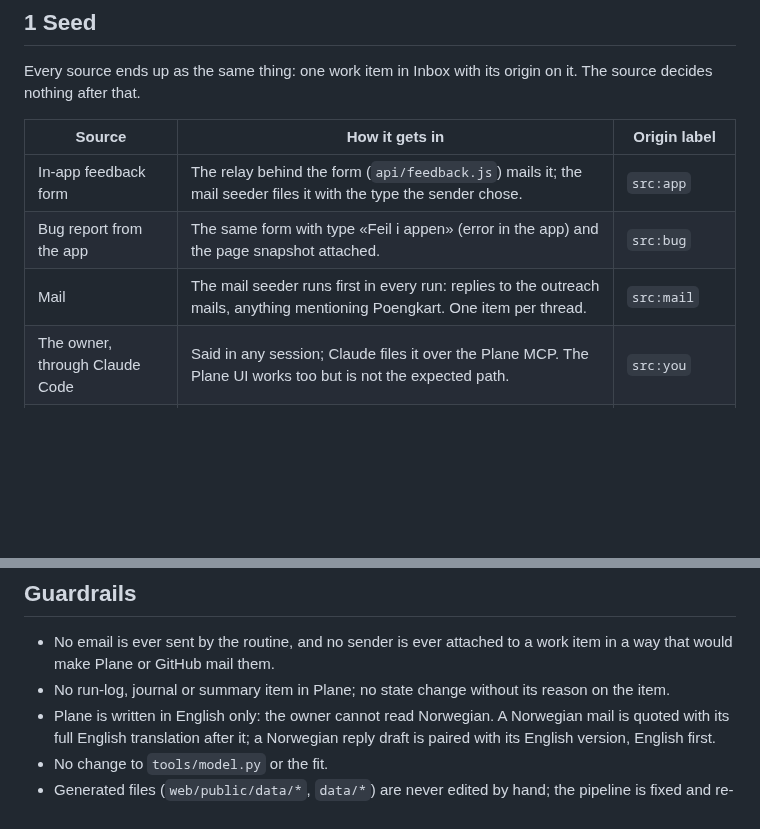
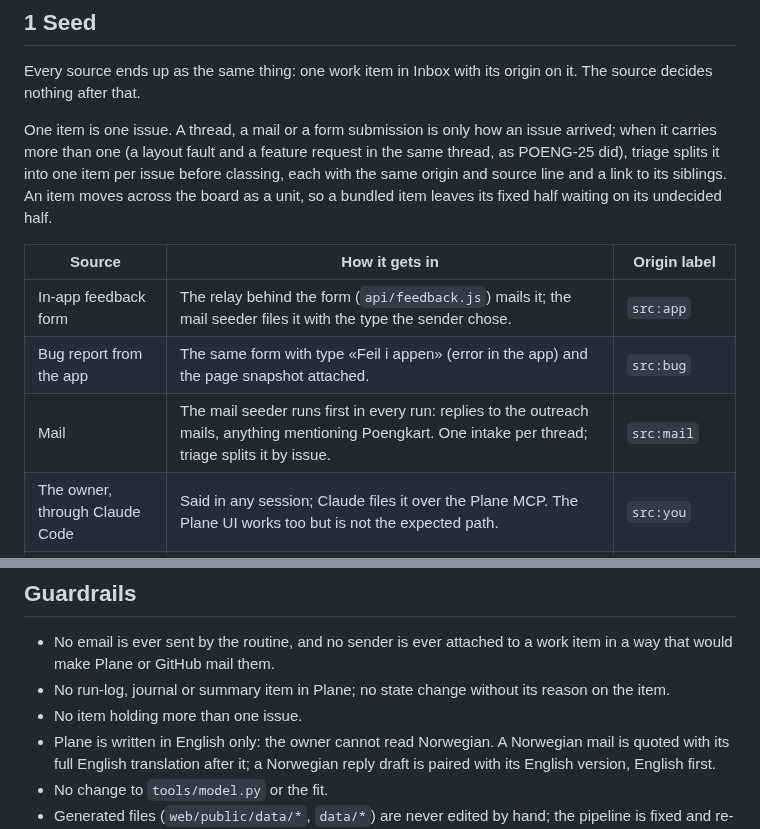
Before and after one commit to avshalomd/poengkart, a Markdown page: docs/feedback-loop.md, 2 parts joined by grey strips. GitHub-like rendering; blank space fills up the shorter version.

```diff
--- a/docs/feedback-loop.md
+++ b/docs/feedback-loop.md
@@ -32,11 +32,19 @@ the first thing to slice on when the loop is tuned later.
 Every source ends up as the same thing: one work item in Inbox with its
 origin on it. The source decides nothing after that.
 
+One item is one issue. A thread, a mail or a form submission is only how
+an issue arrived; when it carries more than one (a layout fault and a
+feature request in the same thread, as POENG-25 did), triage splits it
+into one item per issue before classing, each with the same origin and
+source line and a link to its siblings. An item moves across the board as
+a unit, so a bundled item leaves its fixed half waiting on its undecided
+half.
+
 | Source | How it gets in | Origin label |
 |---|---|---|
 | In-app feedback form | The relay behind the form (`api/feedback.js`) mails it; the mail seeder files it with the type the sender chose. | `src:app` |
 | Bug report from the app | The same form with type «Feil i appen» (error in the app) and the page snapshot attached. | `src:bug` |
-| Mail | The mail seeder runs first in every run: replies to the outreach mails, anything mentioning Poengkart. One item per thread. | `src:mail` |
+| Mail | The mail seeder runs first in every run: replies to the outreach mails, anything mentioning Poengkart. One intake per thread; triage splits it by issue. | `src:mail` |
 | The owner, through Claude Code | Said in any session; Claude files it over the Plane MCP. The Plane UI works too but is not the expected path. | `src:you` |
 | A routine | The weekly source watch or a QA sweep files what it finds. | `src:routine` |
 
@@ -155,6 +163,7 @@ Questions this can answer later, from the API alone:
   to a work item in a way that would make Plane or GitHub mail them.
 - No run-log, journal or summary item in Plane; no state change without
   its reason on the item.
+- No item holding more than one issue.
 - Plane is written in English only: the owner cannot read Norwegian. A
   Norwegian mail is quoted with its full English translation after it; a
   Norwegian reply draft is paired with its English version, English first.
```
Also changed, not shown: routines/feedback-loop.md (+35 -6 lines).
